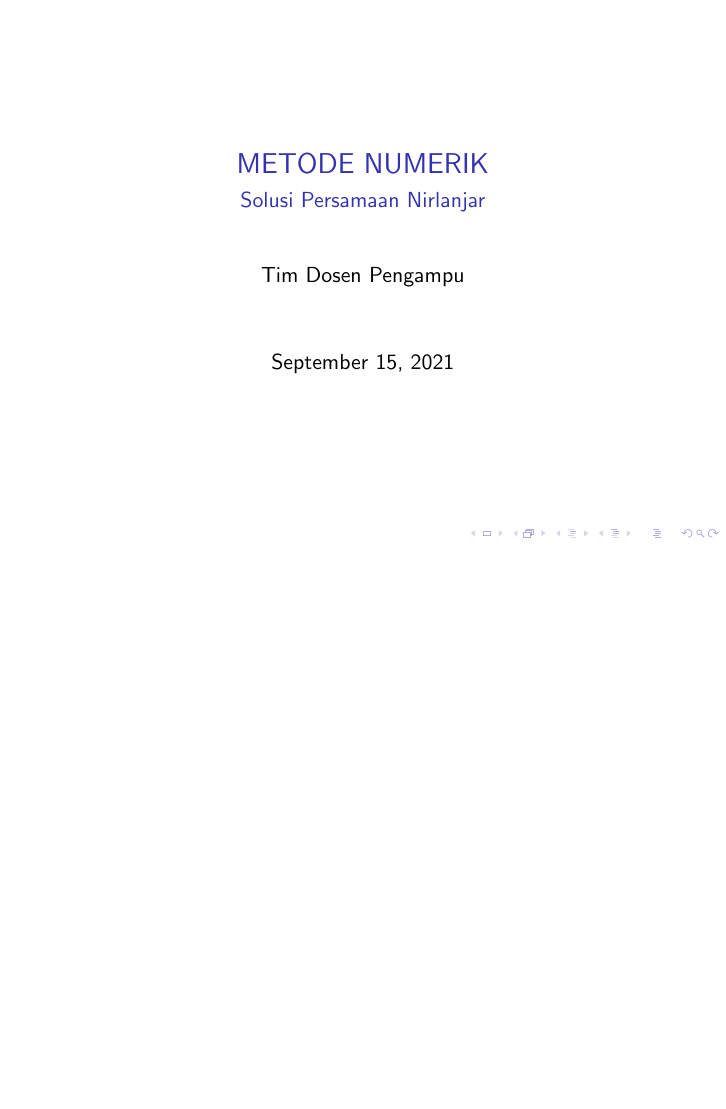
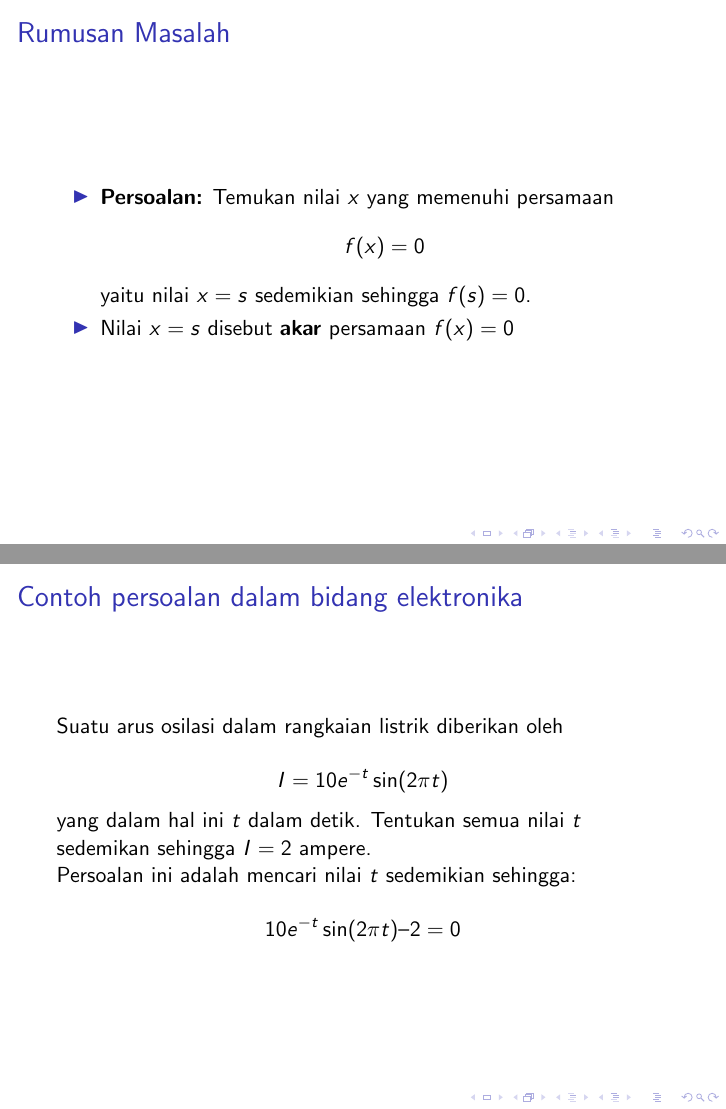
Before and after one commit to miftanurfarid/metode_numerik, LaTeX slides (slide/2021/02.solusi_persamaan_nirlanjar/02.solusi_persamaan_nirlanjar.tex): the whole page before the commit and pages 2 and 3 of 3 after it, the two joined at a grey line, the shorter picture padded with empty space. Compiled offline with pdfLaTeX; a LaTeX package or settings file that is missing is left out.

Commit message:
solusi persamaan nirlanjar

```diff
--- a/slide/2021/02.solusi_persamaan_nirlanjar/02.solusi_persamaan_nirlanjar.tex
+++ b/slide/2021/02.solusi_persamaan_nirlanjar/02.solusi_persamaan_nirlanjar.tex
@@ -14,5 +14,29 @@
 
 \maketitle
 
+\section{Rumusan Masalah}
+
+\begin{frame}
+	\frametitle{Rumusan Masalah}
+	\begin{itemize}
+		\item \textbf{Persoalan:} Temukan nilai $ x $ yang memenuhi persamaan
+		\[f(x) = 0\]
+		yaitu nilai $ x = s $ sedemikian sehingga $ f(s) = 0 $.
+		\item Nilai $ x = s $ disebut \textbf{akar} persamaan $ f(x) = 0 $
+	\end{itemize}
+\end{frame}
+
+\begin{frame}
+	\frametitle{Contoh persoalan dalam bidang elektronika}
+	Suatu arus osilasi dalam rangkaian listrik diberikan oleh
+
+	\[ I = 10e^{-t}\sin(2 \pi t) \]
+
+	yang dalam hal ini $ t $ dalam detik. Tentukan semua nilai $ t $
+	sedemikan sehingga $ I = 2 $ ampere.\\
+	Persoalan ini adalah mencari nilai $ t $ sedemikian sehingga:
+
+	\[ 10e^{-t} \sin(2 \pi t) – 2 = 0 \]
+\end{frame}
 
 \end{document}
```
Also changed, not shown: 1 other file.
